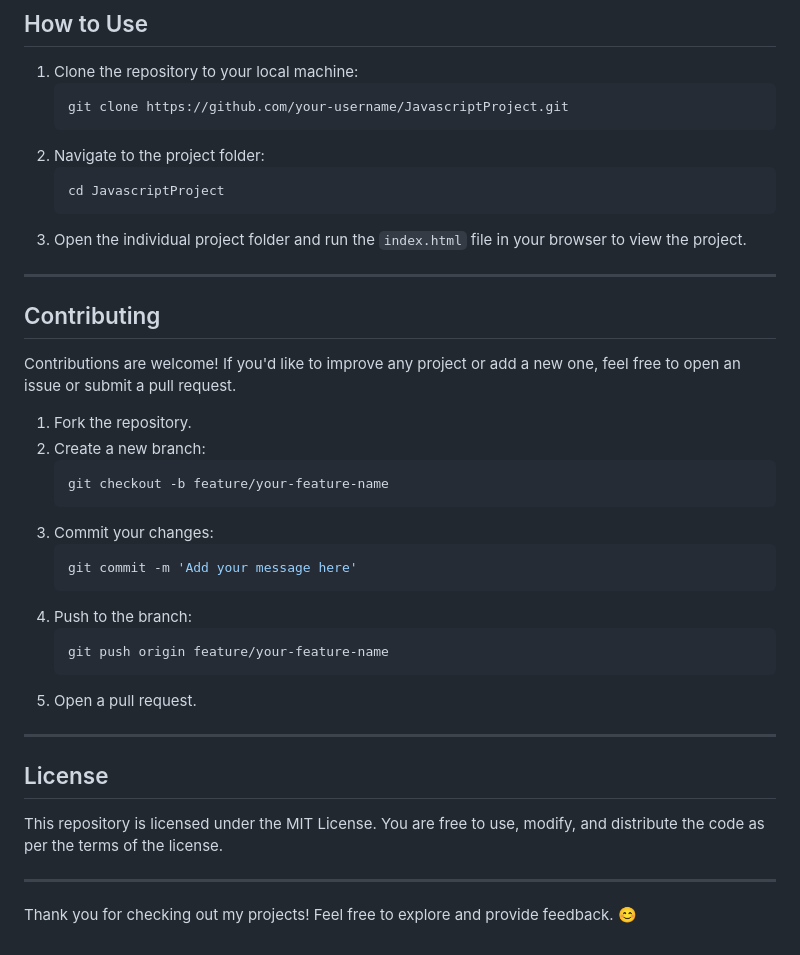
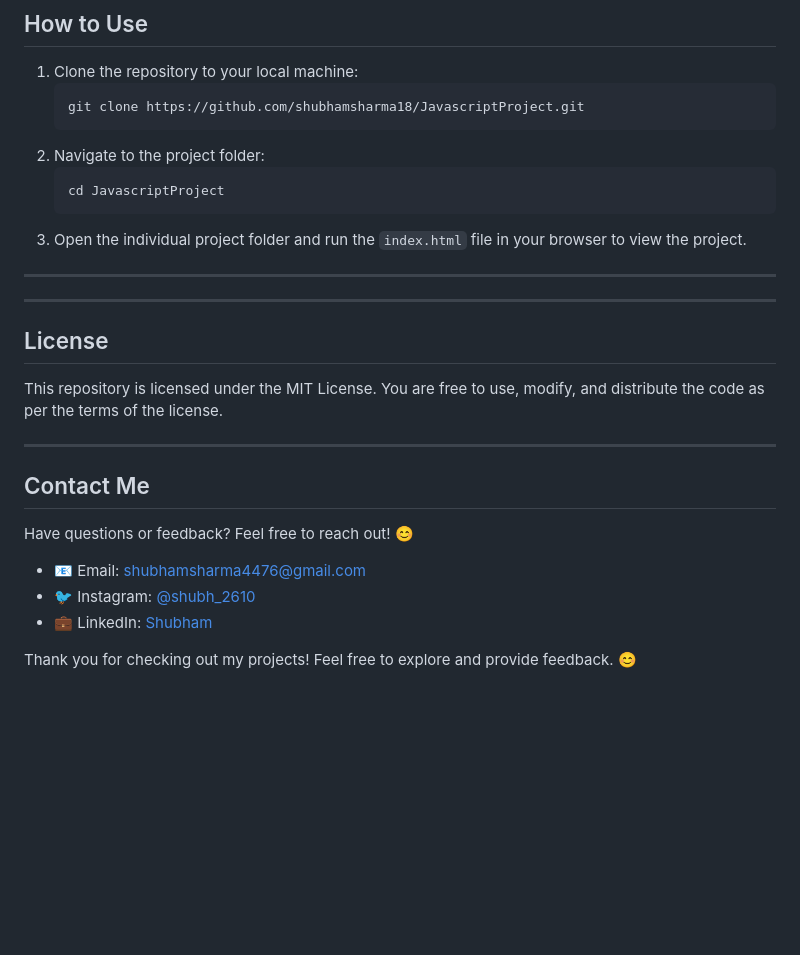
Before and after one commit to shubhamsharma18/JavascriptProjects, a Markdown page: README.md, the part around the change. Drawn GitHub-style; blank space fills up the shorter version.

````diff
--- a/README.md
+++ b/README.md
@@ -85,7 +85,7 @@ Stay organized and productive with this handy to-do list app! ✅🕒 Add, delet
 
 1. Clone the repository to your local machine:
    ```bash
-   git clone https://github.com/your-username/JavascriptProject.git
+   git clone https://github.com/shubhamsharma18/JavascriptProject.git
    ```
 2. Navigate to the project folder:
    ```bash
@@ -95,24 +95,6 @@ Stay organized and productive with this handy to-do list app! ✅🕒 Add, delet
 
 ---
 
-## Contributing
-
-Contributions are welcome! If you'd like to improve any project or add a new one, feel free to open an issue or submit a pull request.
-
-1. Fork the repository.
-2. Create a new branch:
-   ```bash
-   git checkout -b feature/your-feature-name
-   ```
-3. Commit your changes:
-   ```bash
-   git commit -m 'Add your message here'
-   ```
-4. Push to the branch:
-   ```bash
-   git push origin feature/your-feature-name
-   ```
-5. Open a pull request.
 
 ---
 
@@ -122,4 +104,13 @@ This repository is licensed under the MIT License. You are free to use, modify,
 
 ---
 
+## Contact Me
+
+Have questions or feedback? Feel free to reach out! 😊
+
+- 📧 Email: [shubhamsharma4476@gmail.com](mailto:shubhamsharma4476@gmail.com)
+- 🐦 Instagram: [@shubh_2610](https://instagram.com/shubh_2610)
+- 💼 LinkedIn: [Shubham](https://www.linkedin.com/in/shubham-sharma-7b92802a8/)
+
+
 Thank you for checking out my projects! Feel free to explore and provide feedback. 😊
````
